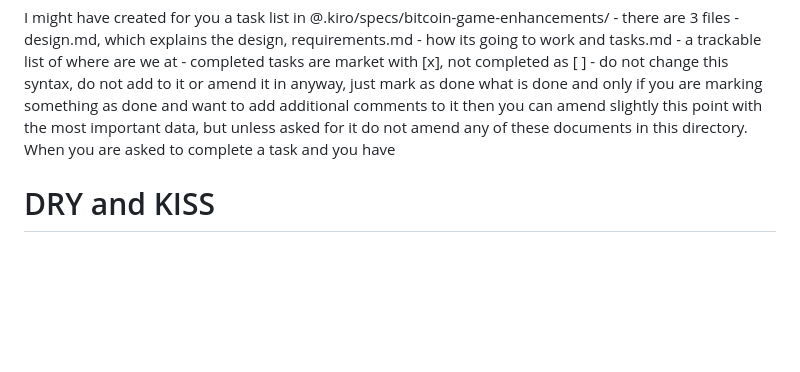
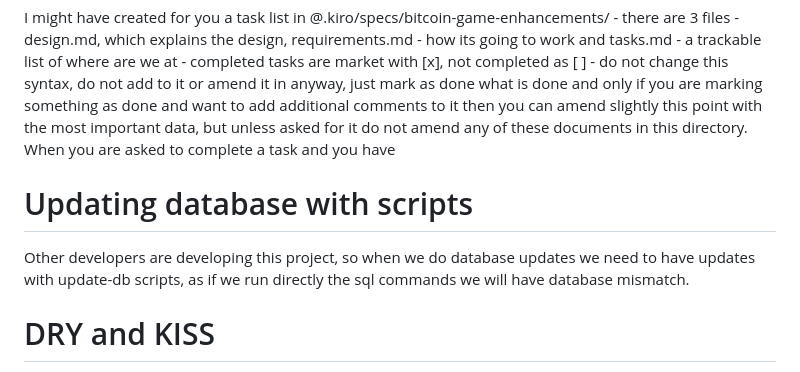
Before and after one commit to xAleksandar/Investments_OnBitocinStandard, a Markdown page: CLAUDE.md, the part around the change. GitHub-like rendering; blank space fills up the shorter version.

Commit message:
Update development guidelines for database scripts and task management
Added notes about using update-db scripts for database changes and
Kiro task management workflow to ensure team coordination.

🤖 Generated with [Claude Code](https://claude.ai/code)

Co-Authored-By: Claude <noreply@anthropic.com>

```diff
--- a/CLAUDE.md
+++ b/CLAUDE.md
@@ -230,6 +230,9 @@ Fixed Gold (XAU) price conversion from per-gram to per-troy-ounce
 # Kiro - tasks list
 I might have created for you a task list in @.kiro/specs/bitcoin-game-enhancements/ - there are 3 files - design.md, which explains the design, requirements.md - how its going to work and tasks.md - a trackable list of where are we at - completed tasks are market with [x], not completed as [ ] - do not change this syntax, do not add to it or amend it in anyway, just mark as done what is done and only if you are marking something as done and want to add additional comments to it then you can amend slightly this point with the most important data, but unless asked for it do not amend any of these documents in this directory. When you are asked to complete a task and you have
 
+# Updating database with scripts
+Other developers are developing this project, so when we do database updates we need to have updates with update-db scripts, as if we run directly the sql commands we will have database mismatch.
+
 # DRY and KISS
 Keep It Simple Stupid - dont overcomplicate the code and architecture
 Dont Repeat Yourself - use templates, modules, reuse CSS, reuse the html and classes, etc, reuse function and more - we want small code base, not bloated with lots of repetitions
```
